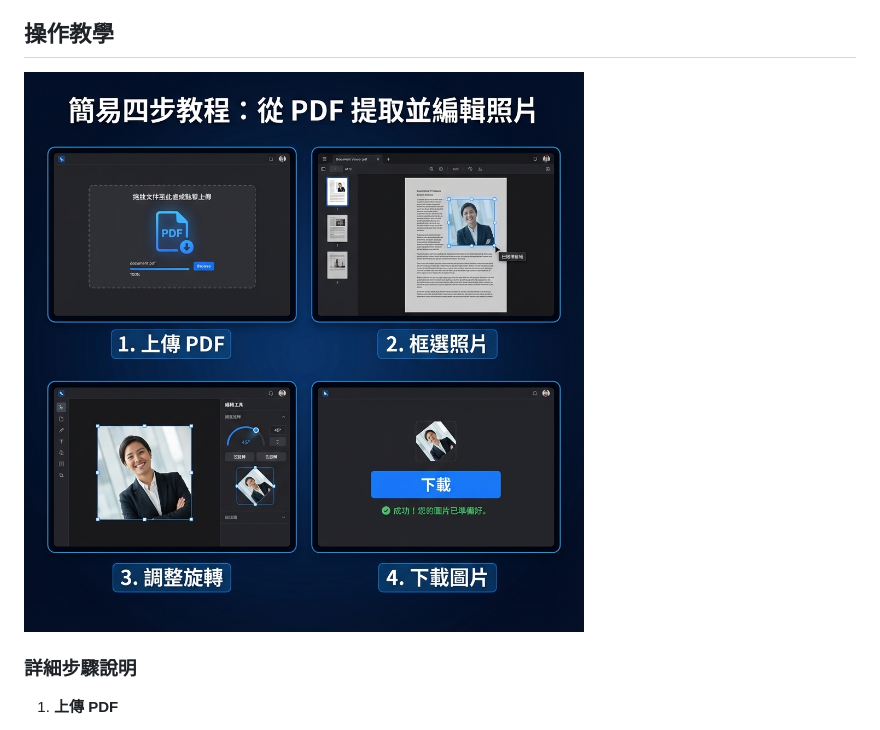
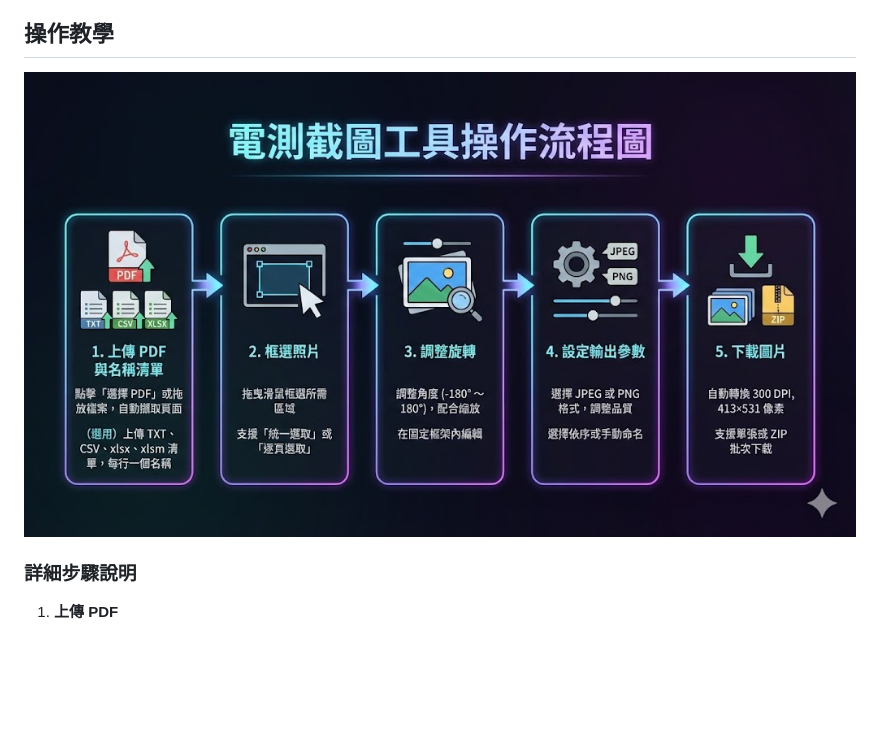
Before and after one commit to ISHA-TAICHUNG/pdf-image-extractor, a Markdown page: README.md, the part around the change. Drawn GitHub-style; pictures changed too: assets/tutorial_flowchart.png; blank space fills up the shorter version.

```diff
--- a/README.md
+++ b/README.md
@@ -38,7 +38,7 @@ PDF 圖片擷取與重命名網頁應用程式
 
 ## 操作教學
 
-![電測截圖工具操作流程圖](assets/tutorial_instructions.png)
+![電測截圖工具操作流程圖](assets/tutorial_flowchart.png)
 
 ### 詳細步驟說明
 
```
Also changed, not shown: 2 other files.
